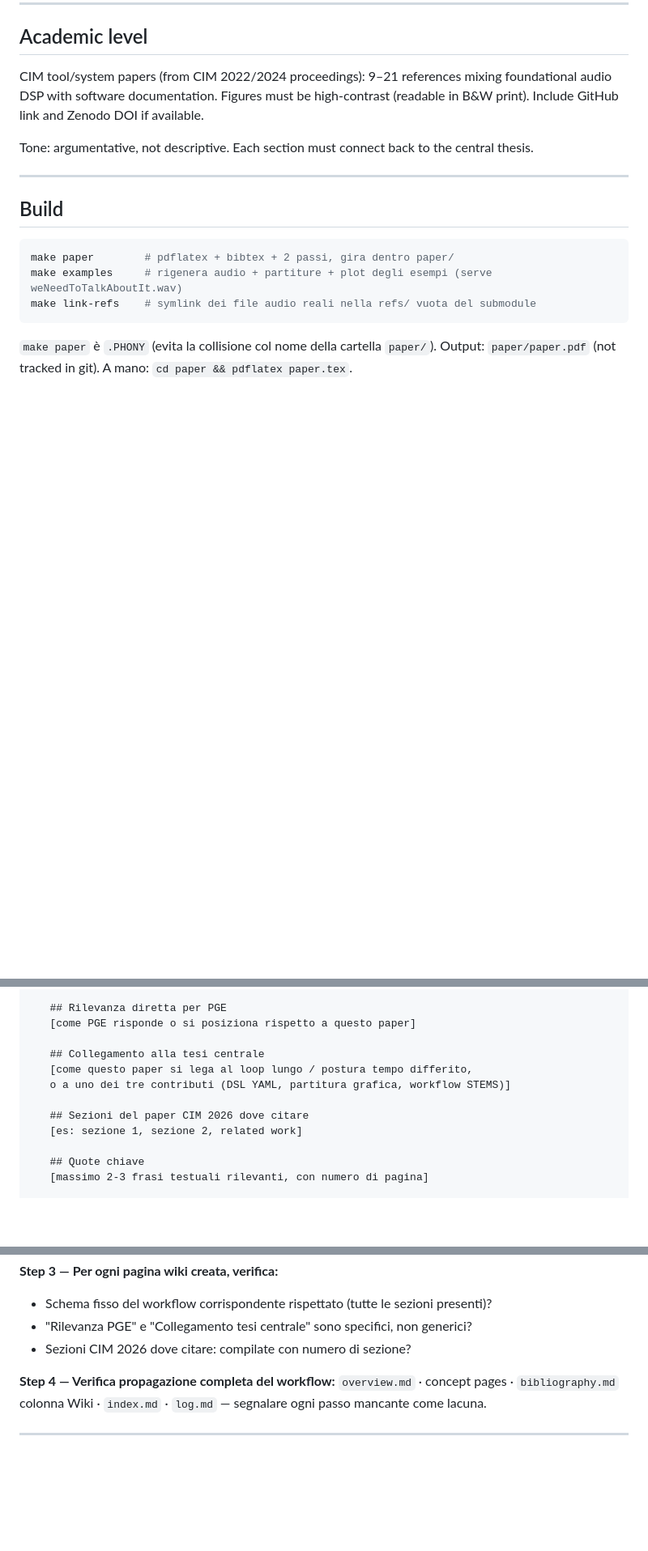
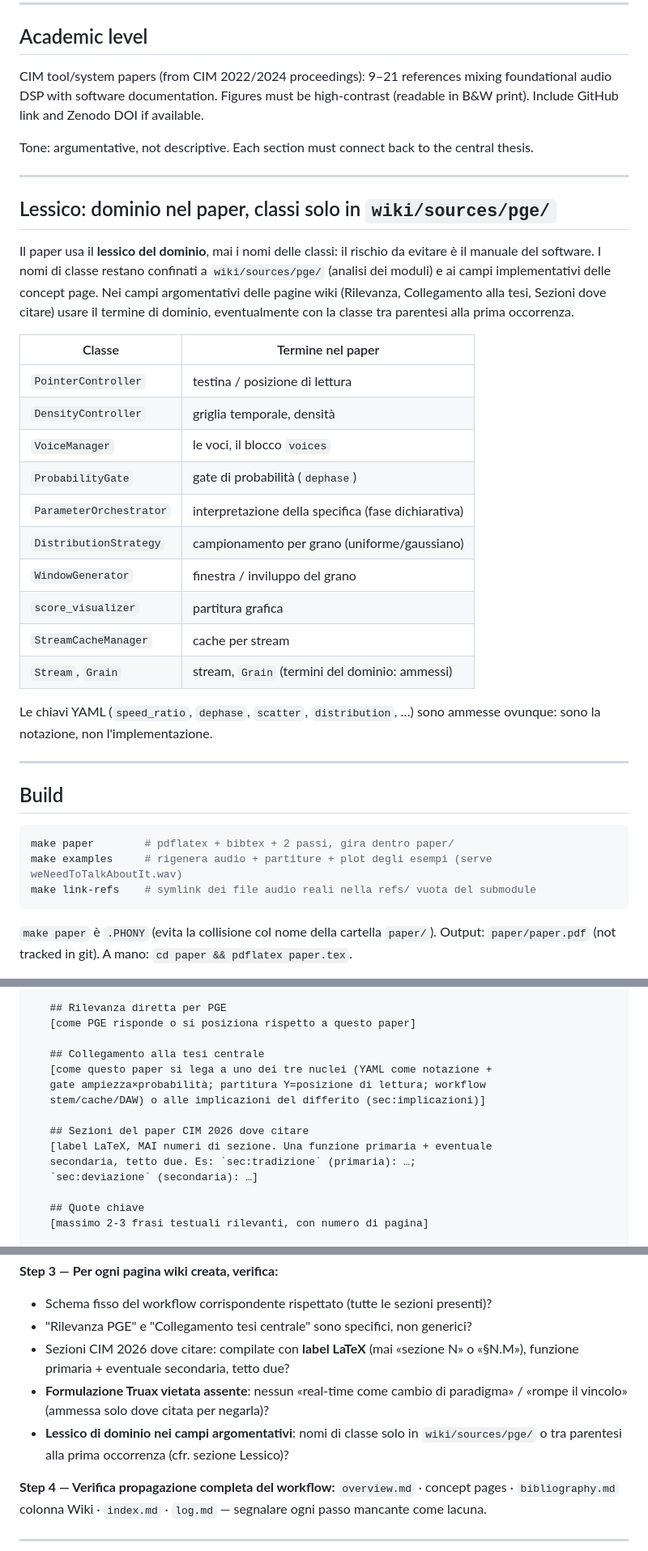
Before and after one commit to DMGiulioRomano/cim2026-granular-engine-paper, a Markdown page: CLAUDE.md, 3 parts joined by grey strips. Shown at 81% size. Drawn GitHub-style; blank space fills up the shorter version.

```diff
--- a/CLAUDE.md
+++ b/CLAUDE.md
@@ -136,6 +173,33 @@ Hard requirements — do not deviate:
 CIM tool/system papers (from CIM 2022/2024 proceedings): 9–21 references mixing foundational audio DSP with software documentation. Figures must be high-contrast (readable in B&W print). Include GitHub link and Zenodo DOI if available.
 
 Tone: argumentative, not descriptive. Each section must connect back to the central thesis.
+
+---
+
+## Lessico: dominio nel paper, classi solo in `wiki/sources/pge/`
+
+Il paper usa il **lessico del dominio**, mai i nomi delle classi: il rischio
+da evitare è il manuale del software. I nomi di classe restano confinati a
+`wiki/sources/pge/` (analisi dei moduli) e ai campi implementativi delle
+concept page. Nei campi argomentativi delle pagine wiki (Rilevanza,
+Collegamento alla tesi, Sezioni dove citare) usare il termine di dominio,
+eventualmente con la classe tra parentesi alla prima occorrenza.
+
+| Classe | Termine nel paper |
+|--------|-------------------|
+| `PointerController` | testina / posizione di lettura |
+| `DensityController` | griglia temporale, densità |
+| `VoiceManager` | le voci, il blocco `voices` |
+| `ProbabilityGate` | gate di probabilità (`dephase`) |
+| `ParameterOrchestrator` | interpretazione della specifica (fase dichiarativa) |
+| `DistributionStrategy` | campionamento per grano (uniforme/gaussiano) |
+| `WindowGenerator` | finestra / inviluppo del grano |
+| `score_visualizer` | partitura grafica |
+| `StreamCacheManager` | cache per stream |
+| `Stream`, `Grain` | stream, `Grain` (termini del dominio: ammessi) |
+
+Le chiavi YAML (`speed_ratio`, `dephase`, `scatter`, `distribution`, …) sono
+ammesse ovunque: sono la notazione, non l'implementazione.
 
 ---
 
@@ -240,11 +304,14 @@ Three layers: `raw/` (immutable) → `wiki/` (LLM-generated) → `CLAUDE.md` (sc
    [come PGE risponde o si posiziona rispetto a questo paper]
 
    ## Collegamento alla tesi centrale
-   [come questo paper si lega al loop lungo / postura tempo differito,
-   o a uno dei tre contributi (DSL YAML, partitura grafica, workflow STEMS)]
+   [come questo paper si lega a uno dei tre nuclei (YAML come notazione +
+   gate ampiezza×probabilità; partitura Y=posizione di lettura; workflow
+   stem/cache/DAW) o alle implicazioni del differito (sec:implicazioni)]
 
    ## Sezioni del paper CIM 2026 dove citare
-   [es: sezione 1, sezione 2, related work]
+   [label LaTeX, MAI numeri di sezione. Una funzione primaria + eventuale
+   secondaria, tetto due. Es: `sec:tradizione` (primaria): …;
+   `sec:deviazione` (secondaria): …]
 
    ## Quote chiave
    [massimo 2-3 frasi testuali rilevanti, con numero di pagina]
@@ -509,7 +578,13 @@ Nota: i file nuovi (untracked) non appaiono in git diff — vanno letti separata
 **Step 3 — Per ogni pagina wiki creata, verifica:**
 - Schema fisso del workflow corrispondente rispettato (tutte le sezioni presenti)?
 - "Rilevanza PGE" e "Collegamento tesi centrale" sono specifici, non generici?
-- Sezioni CIM 2026 dove citare: compilate con numero di sezione?
+- Sezioni CIM 2026 dove citare: compilate con **label LaTeX** (mai «sezione N»
+  o «§N.M»), funzione primaria + eventuale secondaria, tetto due?
+- **Formulazione Truax vietata assente**: nessun «real-time come cambio di
+  paradigma» / «rompe il vincolo» (ammessa solo dove citata per negarla)?
+- **Lessico di dominio nei campi argomentativi**: nomi di classe solo in
+  `wiki/sources/pge/` o tra parentesi alla prima occorrenza (cfr. sezione
+  Lessico)?
 
 **Step 4 — Verifica propagazione completa del workflow:**
 `overview.md` · concept pages · `bibliography.md` colonna Wiki · `index.md` · `log.md`
```
Also changed, not shown: other parts of CLAUDE.md (+69 -30 lines).
